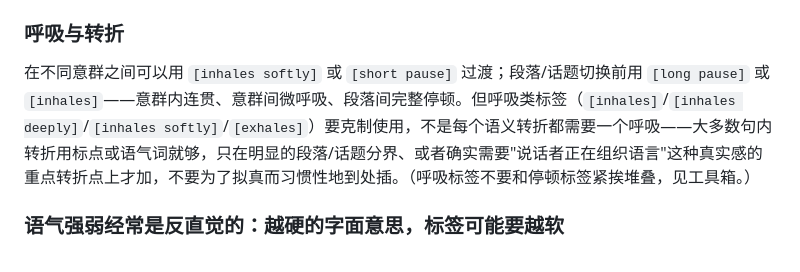
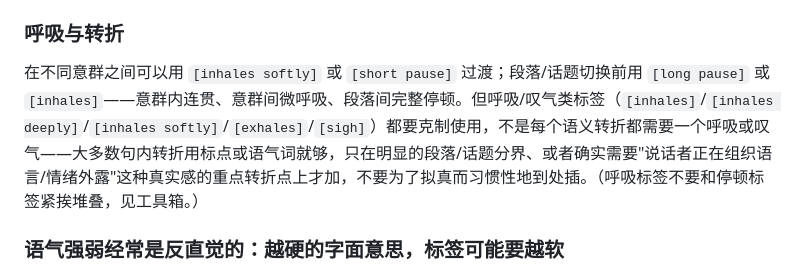
Before and after one commit to dawnsyo-blip/ttsdirectorskill-chatting, a Markdown page: SKILL.md, the part around the change. Drawn GitHub-style.

Commit message:
Use [sigh] more sparingly too
呼吸与转折那条克制使用的建议原来只提呼吸类标签，[sigh] 也是同一个
"结构性标签"分组（见优先级3），一并纳入克制范围。

Co-Authored-By: Claude Sonnet 5 <noreply@anthropic.com>

```diff
--- a/SKILL.md
+++ b/SKILL.md
@@ -87,7 +87,7 @@ description: >
 
 ### 呼吸与转折
 
-在不同意群之间可以用 `[inhales softly]` 或 `[short pause]` 过渡；段落/话题切换前用 `[long pause]` 或 `[inhales]`——意群内连贯、意群间微呼吸、段落间完整停顿。但呼吸类标签（`[inhales]`/`[inhales deeply]`/`[inhales softly]`/`[exhales]`）要克制使用，不是每个语义转折都需要一个呼吸——大多数句内转折用标点或语气词就够，只在明显的段落/话题分界、或者确实需要"说话者正在组织语言"这种真实感的重点转折点上才加，不要为了拟真而习惯性地到处插。（呼吸标签不要和停顿标签紧挨堆叠，见工具箱。）
+在不同意群之间可以用 `[inhales softly]` 或 `[short pause]` 过渡；段落/话题切换前用 `[long pause]` 或 `[inhales]`——意群内连贯、意群间微呼吸、段落间完整停顿。但呼吸/叹气类标签（`[inhales]`/`[inhales deeply]`/`[inhales softly]`/`[exhales]`/`[sigh]`）都要克制使用，不是每个语义转折都需要一个呼吸或叹气——大多数句内转折用标点或语气词就够，只在明显的段落/话题分界、或者确实需要"说话者正在组织语言/情绪外露"这种真实感的重点转折点上才加，不要为了拟真而习惯性地到处插。（呼吸标签不要和停顿标签紧挨堆叠，见工具箱。）
 
 ### 语气强弱经常是反直觉的：越硬的字面意思，标签可能要越软
 
```
